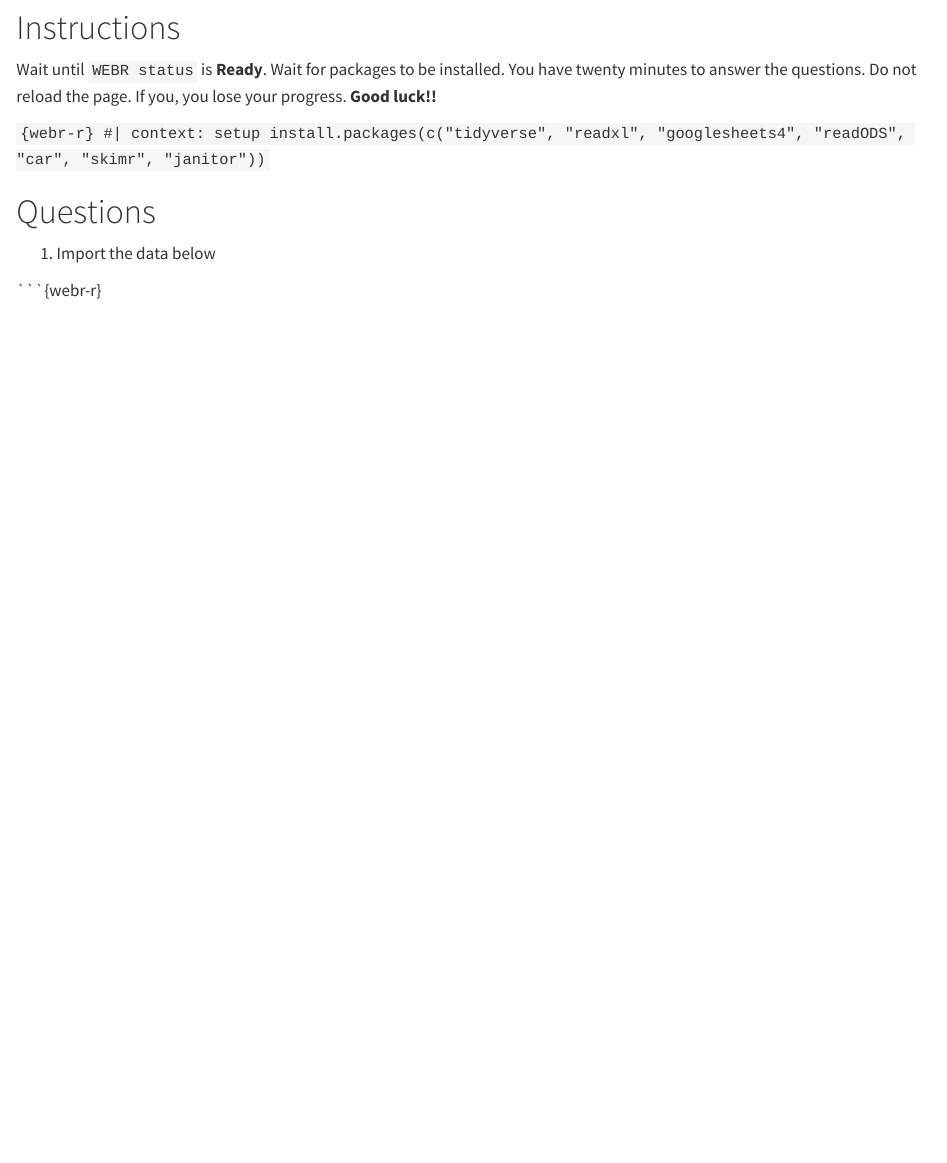
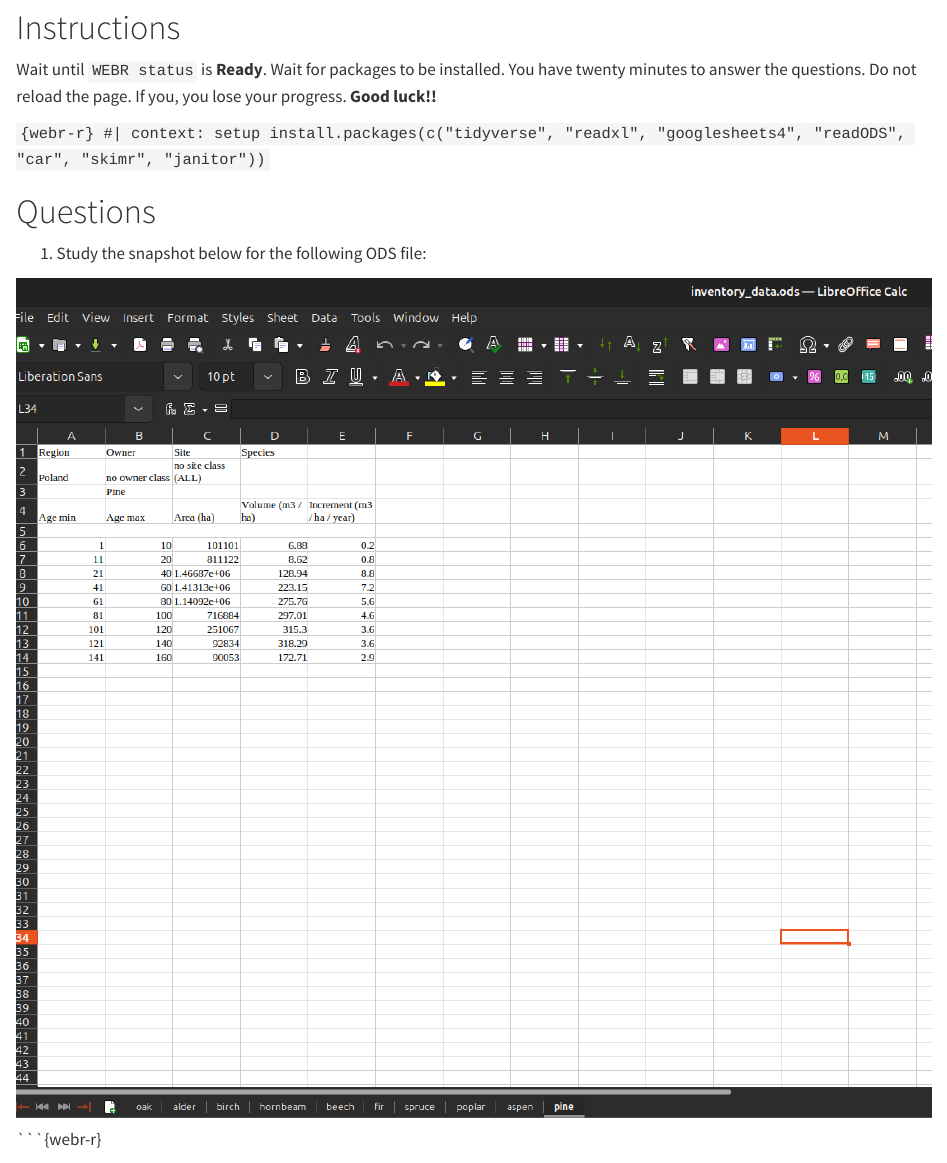
Before and after one commit to xrander/bootcamp-test, a Quarto document (index.qmd): the page in a window 1100 px wide, from 120 px down. Rendered offline with R 4.5, knitr and Pandoc in place of Quarto, with nearby package versions.

Commit message:
test development - webr test

````diff
--- a/index.qmd
+++ b/index.qmd
@@ -17,7 +17,9 @@ install.packages(c("tidyverse", "readxl", "googlesheets4", "readODS", "car", "sk
 ```
 
 # Questions
-1. Import the data below
+1. Study the snapshot below for the following ODS file:
+
+![](images/ods_shot.png)
 
 ```{webr-r}
 
````
Also changed, not shown: images/ods_shot.png (added), 1 other file.
